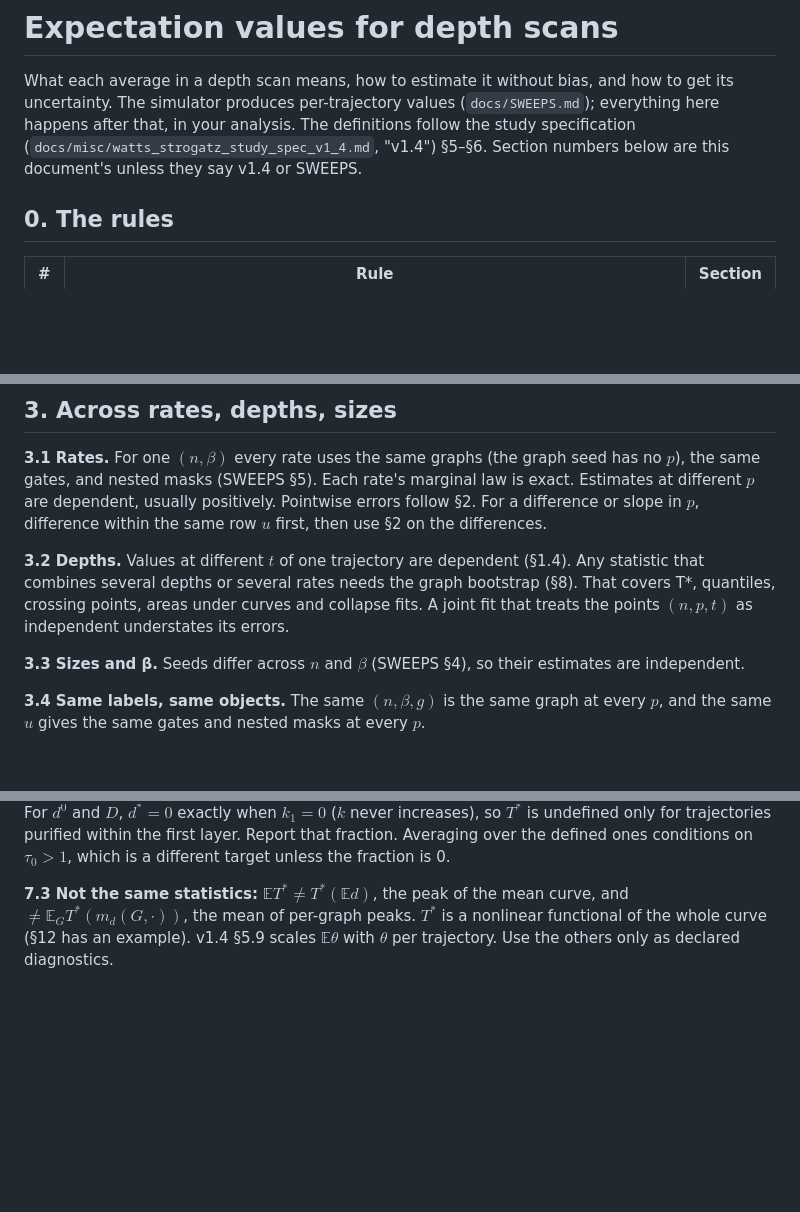
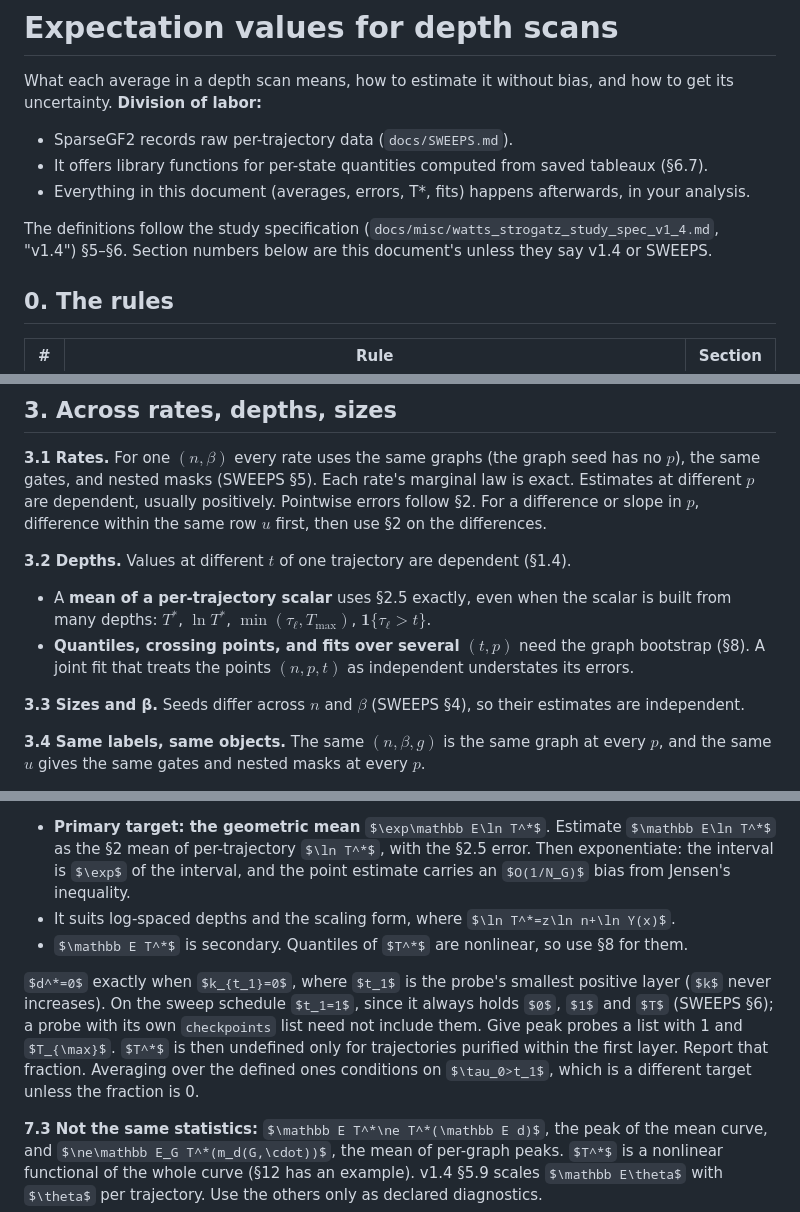
Before and after one commit to sjbevins/SparseGF2, a Markdown page: docs/EXPECTATION_VALUES.md, 3 parts joined by grey strips. Rendered like a GitHub page; some formulas as TeX source; blank space fills up the shorter version.

```diff
--- a/docs/EXPECTATION_VALUES.md
+++ b/docs/EXPECTATION_VALUES.md
@@ -1,10 +1,14 @@
 # Expectation values for depth scans
 
 What each average in a depth scan means, how to estimate it without bias, and how to get its
-uncertainty. The simulator produces per-trajectory values (`docs/SWEEPS.md`); everything here
-happens after that, in your analysis. The definitions follow the study specification
-(`docs/misc/watts_strogatz_study_spec_v1_4.md`, "v1.4") §5–§6. Section numbers below are this
-document's unless they say v1.4 or SWEEPS.
+uncertainty. **Division of labor:**
+- SparseGF2 records raw per-trajectory data (`docs/SWEEPS.md`).
+- It offers library functions for per-state quantities computed from saved tableaux (§6.7).
+- Everything in this document (averages, errors, T*, fits) happens afterwards, in your
+  analysis.
+
+The definitions follow the study specification (`docs/misc/watts_strogatz_study_spec_v1_4.md`,
+"v1.4") §5–§6. Section numbers below are this document's unless they say v1.4 or SWEEPS.
 
 ## 0. The rules
 
@@ -132,10 +146,12 @@ the same gates, and nested masks (SWEEPS §5). Each rate's marginal law is exact
 different $p$ are dependent, usually positively. Pointwise errors follow §2. For a difference or
 slope in $p$, difference within the same row $u$ first, then use §2 on the differences.
 
-**3.2 Depths.** Values at different $t$ of one trajectory are dependent (§1.4). Any statistic
-that combines several depths or several rates needs the graph bootstrap (§8). That covers T*,
-quantiles, crossing points, areas under curves and collapse fits. A joint fit that treats the
-points $(n,p,t)$ as independent understates its errors.
+**3.2 Depths.** Values at different $t$ of one trajectory are dependent (§1.4).
+
+- A **mean of a per-trajectory scalar** uses §2.5 exactly, even when the scalar is built from
+  many depths: $T^*$, $\ln T^*$, $\min(\tau_\ell,T_{\max})$, $\mathbf 1\{\tau_\ell>t\}$.
+- **Quantiles, crossing points, and fits over several $(t,p)$** need the graph bootstrap (§8).
+  A joint fit that treats the points $(n,p,t)$ as independent understates its errors.
 
 **3.3 Sizes and β.** Seeds differ across $n$ and $\beta$ (SWEEPS §4), so their estimates are
 independent.
@@ -273,7 +332,17 @@ then by §2.
 
-For $d^0$ and $D$, $d^*=0$ exactly when $k_1=0$ ($k$ never increases), so $T^*$ is undefined
-only for trajectories purified within the first layer. Report that fraction. Averaging over the
-defined ones conditions on $\tau_0>1$, which is a different target unless the fraction is 0.
+- **Primary target: the geometric mean** $\exp\mathbb E\ln T^*$. Estimate $\mathbb E\ln T^*$ as
+  the §2 mean of per-trajectory $\ln T^*$, with the §2.5 error. Then exponentiate: the interval
+  is $\exp$ of the interval, and the point estimate carries an $O(1/N_G)$ bias from Jensen's
+  inequality.
+- It suits log-spaced depths and the scaling form, where $\ln T^*=z\ln n+\ln Y(x)$.
+- $\mathbb E T^*$ is secondary. Quantiles of $T^*$ are nonlinear, so use §8 for them.
+
+$d^*=0$ exactly when $k_{t_1}=0$, where $t_1$ is the probe's smallest positive layer ($k$ never
+increases). On the sweep schedule $t_1=1$, since it always holds $0$, $1$ and $T$ (SWEEPS §6);
+a probe with its own `checkpoints` list need not include them. Give peak probes a list with 1
+and $T_{\max}$. $T^*$ is then undefined only for trajectories purified within the first layer.
+Report that fraction. Averaging over the defined ones conditions on $\tau_0>t_1$, which is a
+different target unless the fraction is 0.
 
 **7.3 Not the same statistics:** $\mathbb E T^*\ne T^*(\mathbb E d)$, the peak of the mean curve,
 and $\ne\mathbb E_G T^*(m_d(G,\cdot))$, the mean of per-graph peaks. $T^*$ is a nonlinear
```
Also changed, not shown: other parts of docs/EXPECTATION_VALUES.md (+81 -24 lines).
